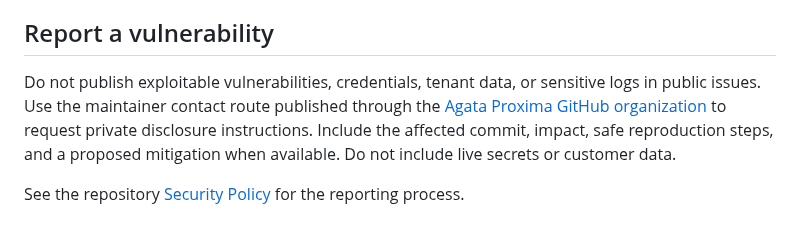
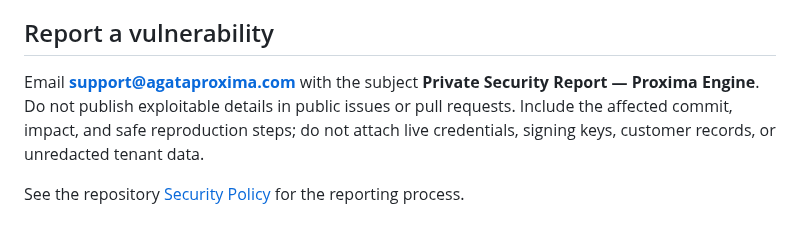
Before and after one commit to Agata-Proxima/proxima-engine, a Markdown page: docs/SECURITY.md, the part around the change. Drawn GitHub-style.

Commit message:
Restore support contact and finalize security reporting in docs/SECURITY.md

```diff
--- a/docs/SECURITY.md
+++ b/docs/SECURITY.md
@@ -50,6 +50,6 @@ The Engine keeps each accepted client connection bound to its own upstream sessi
 
 ## Report a vulnerability
 
-Do not publish exploitable vulnerabilities, credentials, tenant data, or sensitive logs in public issues. Use the maintainer contact route published through the [Agata Proxima GitHub organization](https://github.com/Agata-Proxima) to request private disclosure instructions. Include the affected commit, impact, safe reproduction steps, and a proposed mitigation when available. Do not include live secrets or customer data.
+Email **[support@agataproxima.com](mailto:support@agataproxima.com)** with the subject **Private Security Report — Proxima Engine**. Do not publish exploitable details in public issues or pull requests. Include the affected commit, impact, and safe reproduction steps; do not attach live credentials, signing keys, customer records, or unredacted tenant data.
 
 See the repository [Security Policy](../SECURITY.md) for the reporting process.
```
